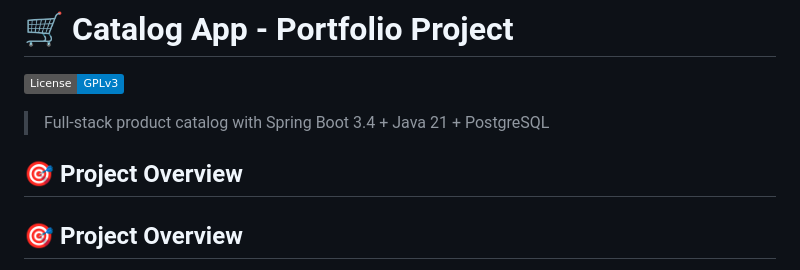
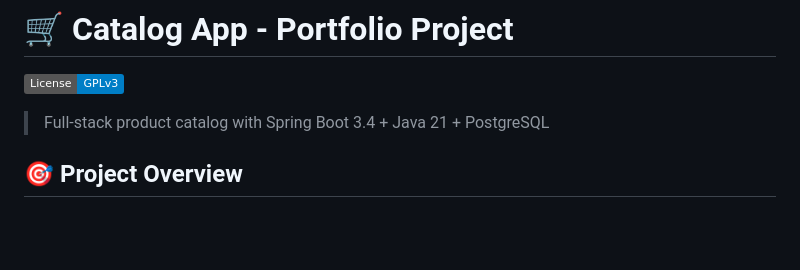
Before and after one commit to DaghanEmre/catalog-app, a Markdown page: README.md, the part around the change. Drawn GitHub-style; badges without logos; blank space fills up the shorter version.

Commit message:
Fix duplicate section in README
Removed duplicate Project Overview section.

```diff
--- a/README.md
+++ b/README.md
@@ -5,7 +5,6 @@
 
 > Full-stack product catalog with Spring Boot 3.4 + Java 21 + PostgreSQL
 
-## 🎯 Project Overview
 
 ## 🎯 Project Overview
 
```
